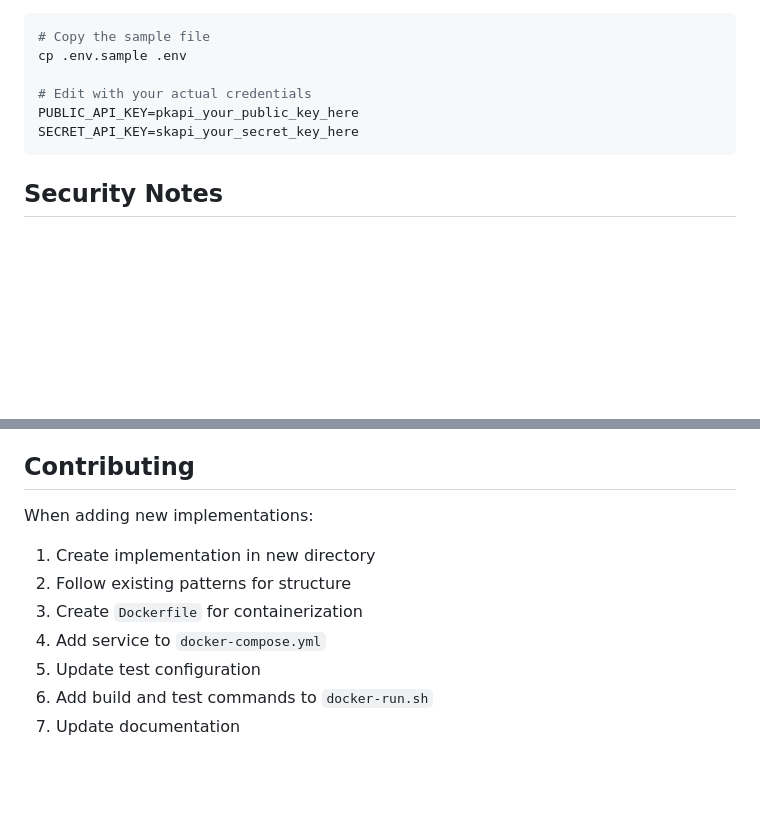
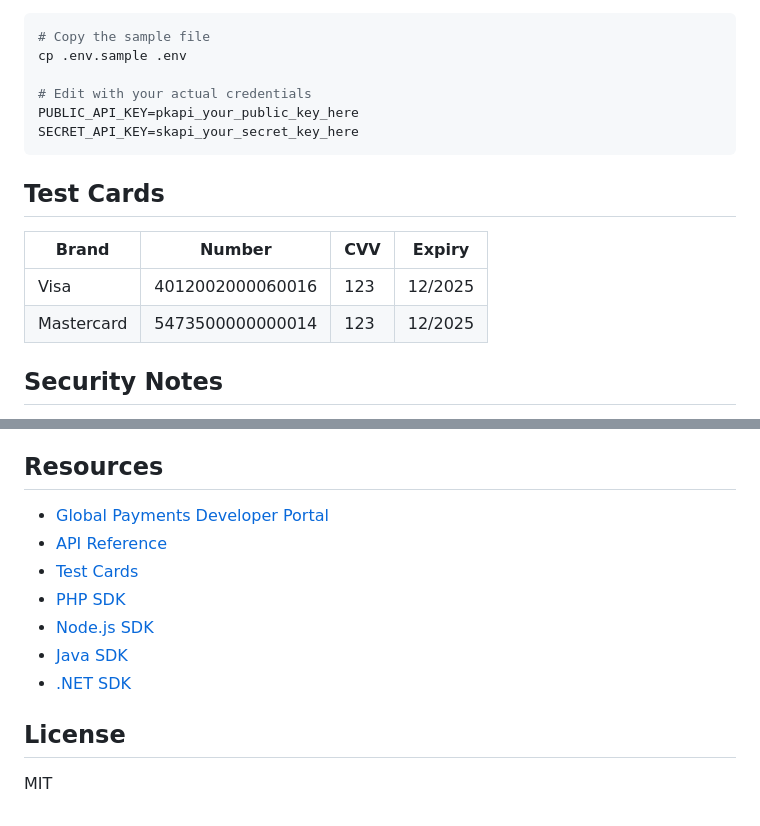
Before and after one commit to globalpayments-samples/portico-online-card-payments, a Markdown page: README.md, 2 parts joined by grey strips. GitHub-like rendering; blank space fills up the shorter version.

Commit message:
docs: add Test Cards, Resources, and License sections to README

````diff
--- a/README.md
+++ b/README.md
@@ -140,6 +140,13 @@ PUBLIC_API_KEY=pkapi_your_public_key_here
 SECRET_API_KEY=skapi_your_secret_key_here
 ```
 
+## Test Cards
+
+| Brand | Number | CVV | Expiry |
+|-------|--------|-----|--------|
+| Visa | 4012002000060016 | 123 | 12/2025 |
+| Mastercard | 5473500000000014 | 123 | 12/2025 |
+
 ## Security Notes
 
 These examples demonstrate basic implementation patterns and should be enhanced for production use with:
@@ -164,14 +171,16 @@ This setup is designed for development and testing. For production deployment:
 8. **Implement CSRF protection**
 9. **Configure secure session handling**
 
-## Contributing
+## Resources
 
-When adding new implementations:
+- [Global Payments Developer Portal](https://developer.globalpayments.com/)
+- [API Reference](https://developer.globalpayments.com/api/references-overview)
+- [Test Cards](https://developer.globalpayments.com/resources/test-cards)
+- [PHP SDK](https://github.com/globalpayments/php-sdk)
+- [Node.js SDK](https://github.com/globalpayments/node-sdk)
+- [Java SDK](https://github.com/globalpayments/java-sdk)
+- [.NET SDK](https://github.com/globalpayments/dotnet-sdk)
 
-1. Create implementation in new directory
-2. Follow existing patterns for structure
-3. Create `Dockerfile` for containerization
-4. Add service to `docker-compose.yml`
-5. Update test configuration
-6. Add build and test commands to `docker-run.sh`
-7. Update documentation
+## License
+
+MIT
````
